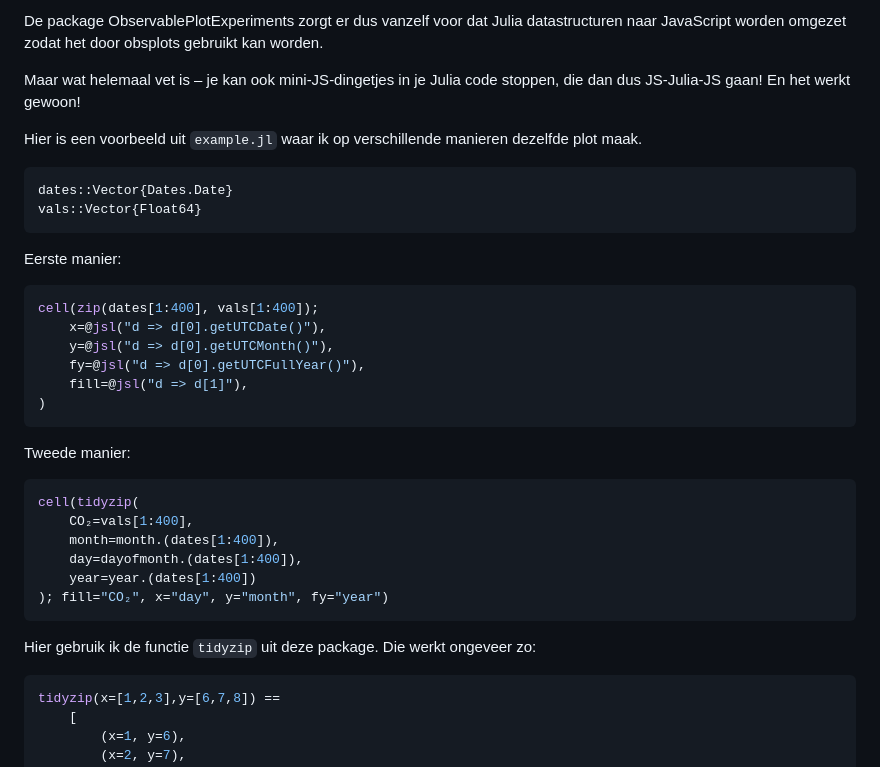
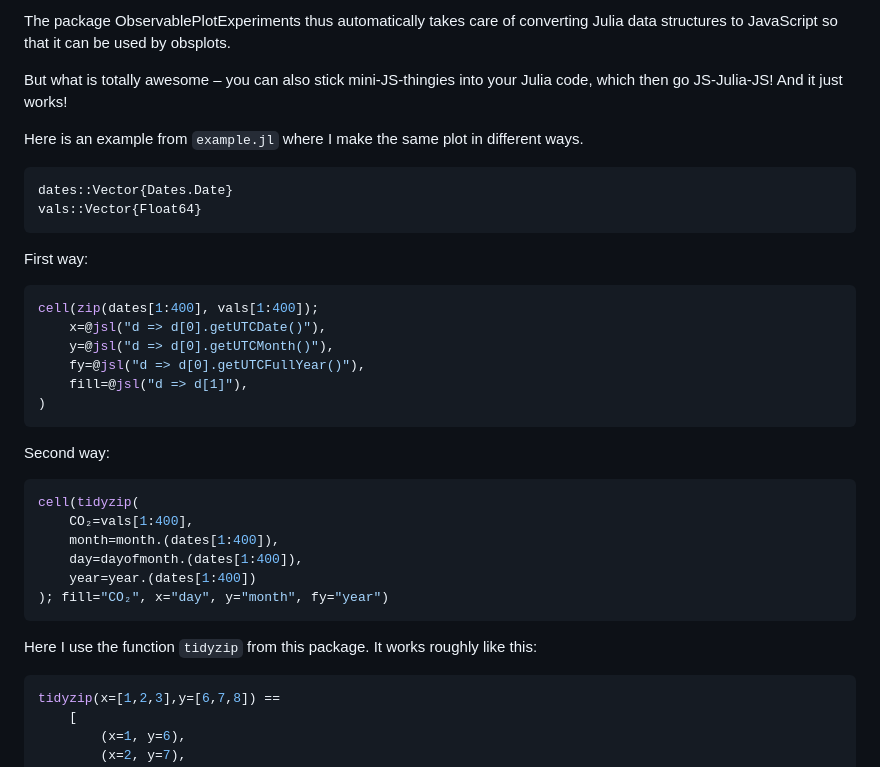
Before and after one commit to fonsp/ObservablePlotExperiment.jl, a Markdown page: README.md, the part around one of its changes. GitHub-like rendering.

````diff
--- a/README.md
+++ b/README.md
@@ -97,9 +102,9 @@ plot(
 
-De package ObservablePlotExperiments zorgt er dus vanzelf voor dat Julia datastructuren naar JavaScript worden omgezet zodat het door obsplots gebruikt kan worden.
+The package ObservablePlotExperiments thus automatically takes care of converting Julia data structures to JavaScript so that it can be used by obsplots.
 
-Maar wat helemaal vet is – je kan ook mini-JS-dingetjes in je Julia code stoppen, die dan dus JS-Julia-JS gaan! En het werkt gewoon!
+But what is totally awesome – you can also stick mini-JS-thingies into your Julia code, which then go JS-Julia-JS! And it just works!
 
-Hier is een voorbeeld uit `example.jl` waar ik op verschillende manieren dezelfde plot maak.
+Here is an example from `example.jl` where I make the same plot in different ways.
 
 
 ```julia
@@ -107,7 +112,7 @@ dates::Vector{Dates.Date}
 vals::Vector{Float64}
 ```
 
-Eerste manier:
+First way:
 
 ```julia
 cell(zip(dates[1:400], vals[1:400]);
@@ -118,7 +123,7 @@ cell(zip(dates[1:400], vals[1:400]);
 )
 ```
 
-Tweede manier:
+Second way:
 
 ```julia
 cell(tidyzip(
@@ -129,7 +134,7 @@ cell(tidyzip(
 ); fill="CO₂", x="day", y="month", fy="year")
 ```
 
-Hier gebruik ik de functie `tidyzip` uit deze package. Die werkt ongeveer zo:
+Here I use the function `tidyzip` from this package. It works roughly like this:
 
 ```julia
 tidyzip(x=[1,2,3],y=[6,7,8]) ==
````
Also changed, not shown: other parts of README.md (+19 -14 lines).
